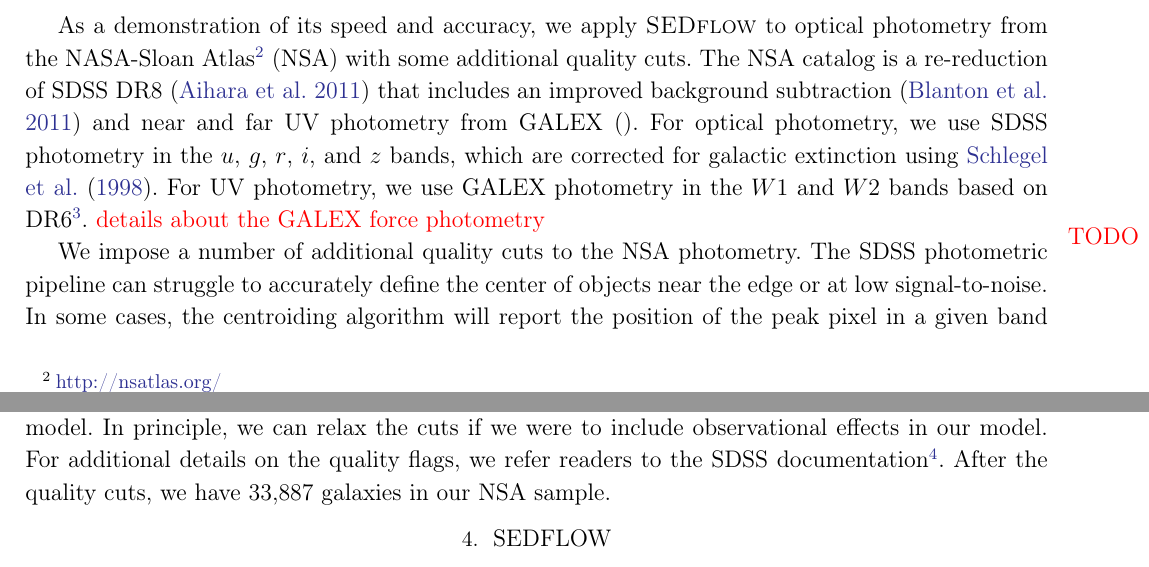
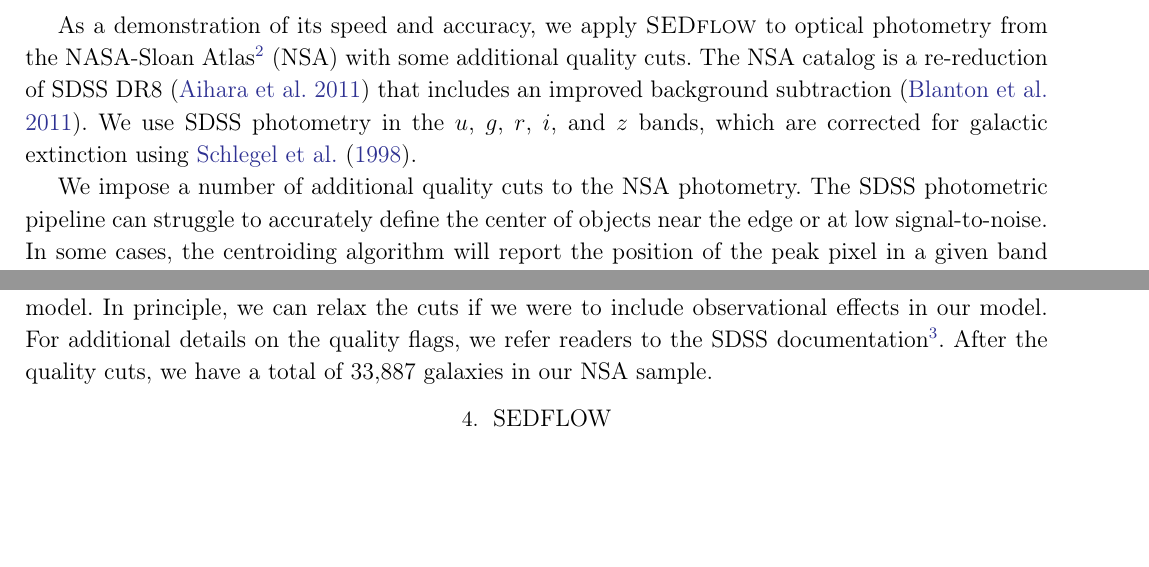
Before and after one commit to changhoonhahn/SEDflow, a LaTeX paper (doc/paper/main.tex, which reads doc/paper/obs.tex): two parts of pages 4 and 5 of 16, joined at a grey line, cut so that both start at the same text, the shorter picture padded with empty space. Compiled offline with pdfLaTeX.

Commit message:
edited out the UV photometry details

```diff
--- a/doc/paper/obs.tex
+++ b/doc/paper/obs.tex
@@ -3,14 +3,9 @@ As a demonstration of its speed and accuracy, we apply {\sc SEDflow} to optical
 photometry from the NASA-Sloan Atlas\footnote{\url{http://nsatlas.org/}} (NSA)
 with some additional quality cuts.
 The NSA catalog is a re-reduction of SDSS DR8~\citep{aihara2011} that includes
-an improved background subtraction~\citep{blanton2011} and near and far UV
-photometry from GALEX~\citep{}.
-For optical photometry, we use SDSS photometry in the $u$, $g$, $r$, $i$, and
-$z$ bands, which are corrected for galactic extinction using
-\cite{schlegel1998}.
-For UV photometry, we use GALEX photometry in the $W1$ and $W2$ bands based on
-DR6\footnote{\url{http://galex.stsci.edu/GR6/}}.
-\todo{details about the GALEX force photometry}
+an improved background subtraction~\citep{blanton2011}.
+We use SDSS photometry in the $u$, $g$, $r$, $i$, and $z$ bands, which are
+corrected for galactic extinction using \cite{schlegel1998}.
 
 We impose a number of additional quality cuts to the NSA photometry.
 The SDSS photometric pipeline can struggle to accurately define the center
@@ -36,13 +31,7 @@ In principle, we can relax the cuts if we were to include observational effects
 in our model.
 For additional details on the quality flags, we refer readers to the SDSS
 documentation\footnote{\url{https://www.sdss.org/dr16/algorithms/flags_detail}}.
-After the quality cuts, we have 33,887 galaxies in our NSA sample.
-
-%In Figure~\ref{fig:sbi}, we present the distribution of optical and UV magnitudes of the NSA catalog (color).
-
-
-
-%For each such galaxy, we have created image mosaics from SDSS and GALEX and rephotometered the ugriz bands plus the far and near ultraviolet bands in a self-consistent manne0i
+After the quality cuts, we have a total of 33,887 galaxies in our NSA sample.
 
 % quality cuts that we impose
 % - not peak center: did not use brightest pixel as centroid; hint that an object may not be real
```
Also changed, not shown: doc/paper/main.pdf.
